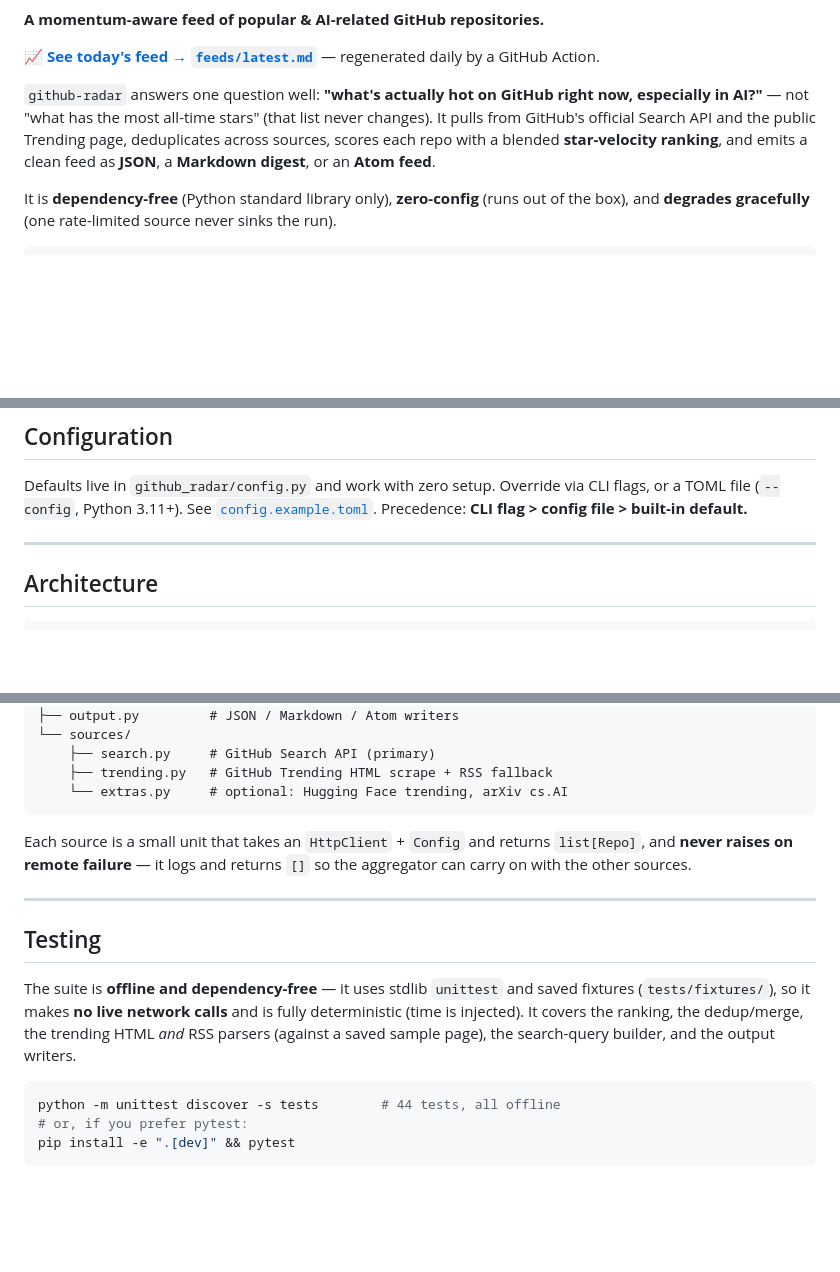
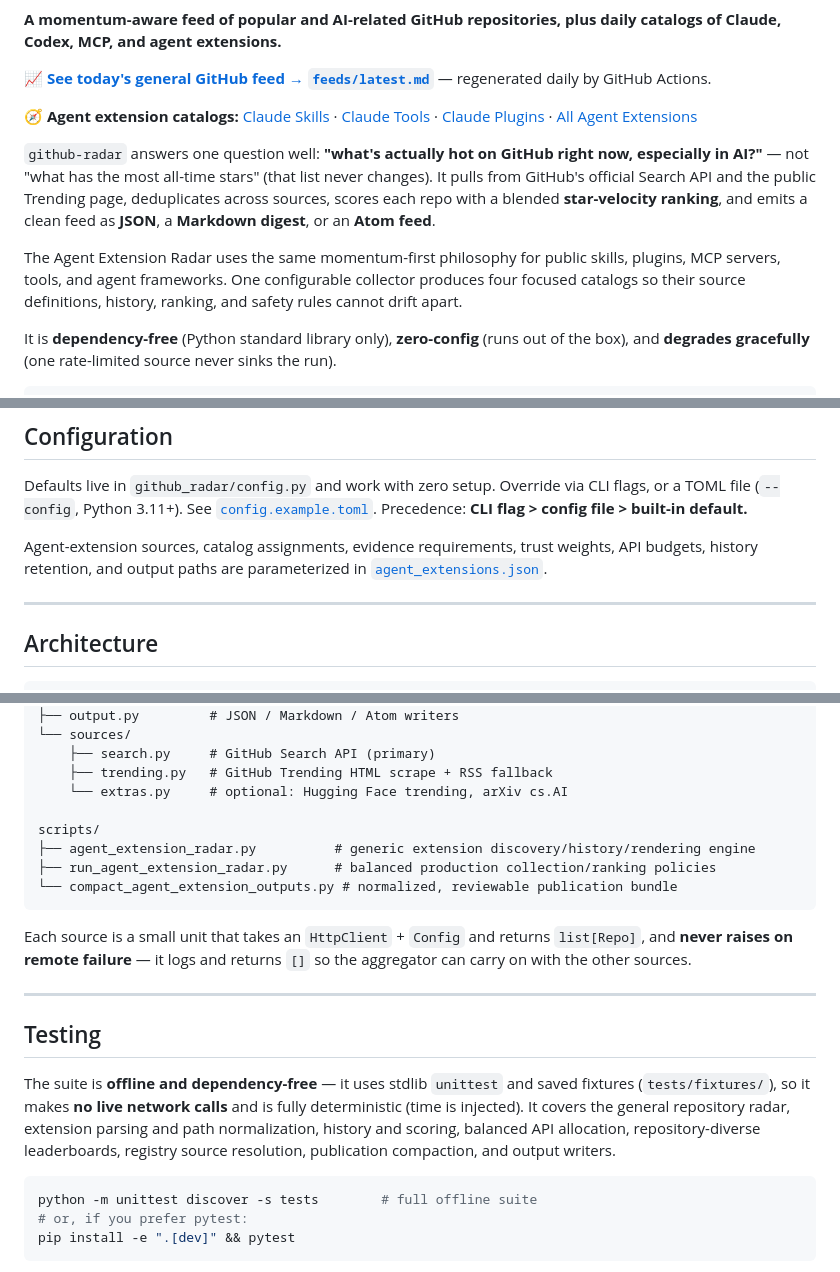
Before and after one commit to Amarel-Taylor-Scott/github-radar, a Markdown page: README.md, 3 parts joined by grey strips. Rendered like a GitHub page; blank space fills up the shorter version.

````diff
--- a/README.md
+++ b/README.md
@@ -6,9 +7,11 @@
 [![License: MIT](https://img.shields.io/badge/license-MIT-green)](LICENSE)
 [![Dependencies: none](https://img.shields.io/badge/deps-stdlib--only-brightgreen)](pyproject.toml)
 
-**A momentum-aware feed of popular & AI-related GitHub repositories.**
+**A momentum-aware feed of popular and AI-related GitHub repositories, plus daily catalogs of Claude, Codex, MCP, and agent extensions.**
 
-📈 **[See today's feed → `feeds/latest.md`](feeds/latest.md)** — regenerated daily by a GitHub Action.
+📈 **[See today's general GitHub feed → `feeds/latest.md`](feeds/latest.md)** — regenerated daily by GitHub Actions.
+
+🧭 **Agent extension catalogs:** [Claude Skills](feeds/agent-extensions/claude-skills.md) · [Claude Tools](feeds/agent-extensions/claude-tools.md) · [Claude Plugins](feeds/agent-extensions/claude-plugins.md) · [All Agent Extensions](feeds/agent-extensions/agent-extensions.md)
 
 `github-radar` answers one question well: **"what's actually hot on GitHub right
 now, especially in AI?"** — not "what has the most all-time stars" (that list
@@ -16,6 +19,11 @@ never changes). It pulls from GitHub's official Search API and the public
 Trending page, deduplicates across sources, scores each repo with a blended
 **star-velocity ranking**, and emits a clean feed as **JSON**, a **Markdown
 digest**, or an **Atom feed**.
+
+The Agent Extension Radar uses the same momentum-first philosophy for public
+skills, plugins, MCP servers, tools, and agent frameworks. One configurable
+collector produces four focused catalogs so their source definitions, history,
+ranking, and safety rules cannot drift apart.
 
 It is **dependency-free** (Python standard library only), **zero-config** (runs
 out of the box), and **degrades gracefully** (one rate-limited source never
@@ -205,6 +267,10 @@ CLI flags, or a TOML file (`--config`, Python 3.11+). See
 [`config.example.toml`](config.example.toml). Precedence: **CLI flag > config
 file > built-in default.**
 
+Agent-extension sources, catalog assignments, evidence requirements, trust
+weights, API budgets, history retention, and output paths are parameterized in
+[`agent_extensions.json`](agent_extensions.json).
+
 ---
 
 ## Architecture
@@ -222,6 +288,11 @@ github_radar/
     ├── search.py     # GitHub Search API (primary)
     ├── trending.py   # GitHub Trending HTML scrape + RSS fallback
     └── extras.py     # optional: Hugging Face trending, arXiv cs.AI
+
+scripts/
+├── agent_extension_radar.py          # generic extension discovery/history/rendering engine
+├── run_agent_extension_radar.py      # balanced production collection/ranking policies
+└── compact_agent_extension_outputs.py # normalized, reviewable publication bundle
 ```
 
 Each source is a small unit that takes an `HttpClient` + `Config` and returns
@@ -234,12 +305,13 @@ so the aggregator can carry on with the other sources.
 
 The suite is **offline and dependency-free** — it uses stdlib `unittest` and
 saved fixtures (`tests/fixtures/`), so it makes **no live network calls** and is
-fully deterministic (time is injected). It covers the ranking, the dedup/merge,
-the trending HTML *and* RSS parsers (against a saved sample page), the
-search-query builder, and the output writers.
+fully deterministic (time is injected). It covers the general repository radar,
+extension parsing and path normalization, history and scoring, balanced API
+allocation, repository-diverse leaderboards, registry source resolution,
+publication compaction, and output writers.
 
 ```bash
-python -m unittest discover -s tests        # 44 tests, all offline
+python -m unittest discover -s tests        # full offline suite
 # or, if you prefer pytest:
 pip install -e ".[dev]" && pytest
 ```
````
Also changed, not shown: other parts of README.md (+57 -0 lines).
